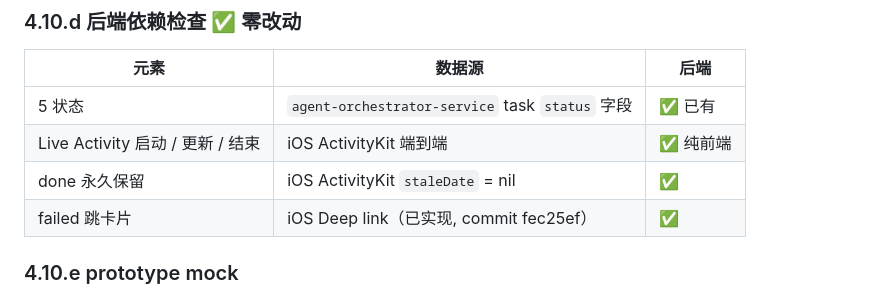
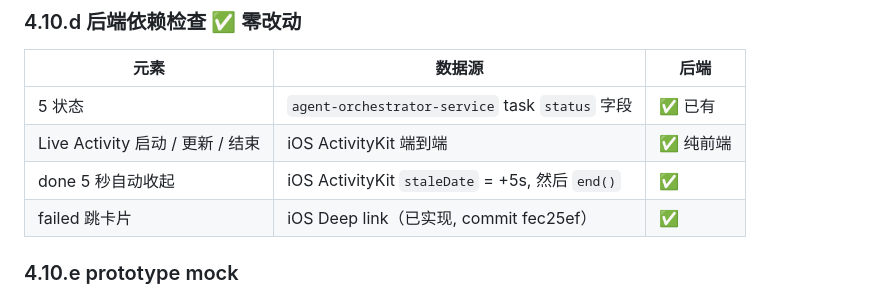
Before and after one commit to LiammingmingLiu/monostone-ios-prototype, a Markdown page: docs/features/M1-recording-and-multimodal.md, the part around the change. Rendered like a GitHub page.

Commit message:
docs(MON-14): done 决策回滚到 5s 自动收起 (用户复议) + LA preview 视觉位置说明

```diff
--- a/docs/features/M1-recording-and-multimodal.md
+++ b/docs/features/M1-recording-and-multimodal.md
@@ -452,7 +452,7 @@ iOS
 |---|---|---|
 | 5 状态 | `agent-orchestrator-service` task `status` 字段 | ✅ 已有 |
 | Live Activity 启动 / 更新 / 结束 | iOS ActivityKit 端到端 | ✅ 纯前端 |
-| done 永久保留 | iOS ActivityKit `staleDate` = nil | ✅ |
+| done 5 秒自动收起 | iOS ActivityKit `staleDate` = +5s, 然后 `end()` | ✅ |
 | failed 跳卡片 | iOS Deep link（已实现, commit fec25ef）| ✅ |
 
 ### 4.10.e prototype mock
```
Also changed, not shown: docs/copy/toast.md (+1 -1 lines).
